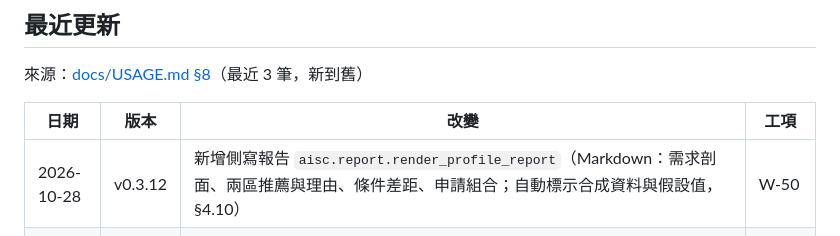
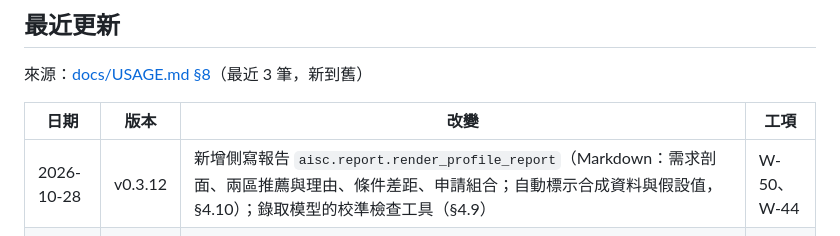
Before and after one commit to brianjan98039921106-hue/AI-Studying-Consultant, a Markdown page: README.md, the part around the change. Drawn GitHub-style.

```diff
--- a/README.md
+++ b/README.md
@@ -56,7 +56,7 @@
 
 | 日期 | 版本 | 改變 | 工項 |
 |---|---|---|---|
-| 2026-10-28 | v0.3.12 | 新增側寫報告 `aisc.report.render_profile_report`（Markdown：需求剖面、兩區推薦與理由、條件差距、申請組合；自動標示合成資料與假設值，§4.10） | W-50 |
+| 2026-10-28 | v0.3.12 | 新增側寫報告 `aisc.report.render_profile_report`（Markdown：需求剖面、兩區推薦與理由、條件差距、申請組合；自動標示合成資料與假設值，§4.10）；錄取模型的校準檢查工具（§4.9） | W-50、W-44 |
 | 2026-10-28 | v0.3.11 | 錄取機率模型預設改為 v0.2（τ 模型平均＋以申請紀錄積分的官方錄取率錨點，區間涵蓋率較準；`anchor="mean"`、`tau_average=False` 為舊版）；新增 `pipeline.plan_applications`：由推薦＋錄取機率直接產生申請組合，並附錄取相關時的期望效用（§4.7） | W-44、W-62 |
 | 2026-10-28 | v0.3.10 | 新增實驗中的錄取機率模型 C3.2 v0（`aisc.feasibility.fit_admission_model`）：階層 logistic、90% 區間、以官方錄取率校正自陳偏誤（§4.9） | W-44 |
 <!-- AUTO:changelog END -->
```
Also changed, not shown: docs/USAGE.md (+3 -1 lines).
